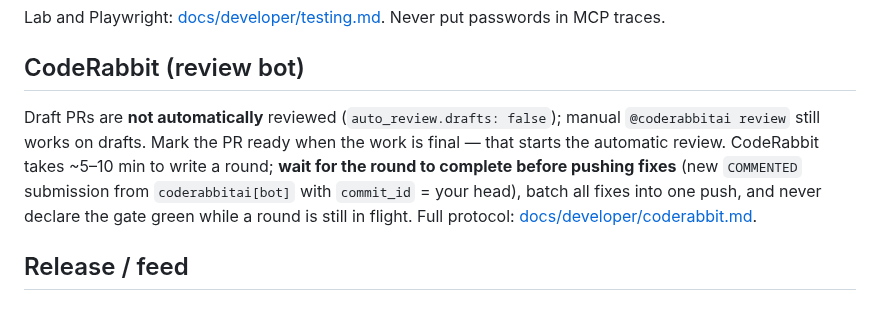
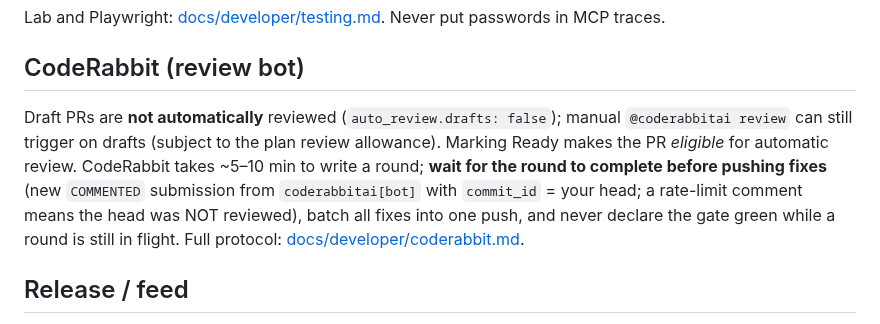
Before and after one commit to lucas-albers-lz4/usrmanage, a Markdown page: AGENTS.md, the part around the change. GitHub-like rendering.

```diff
--- a/AGENTS.md
+++ b/AGENTS.md
@@ -39,12 +39,13 @@ Lab and Playwright: [docs/developer/testing.md](docs/developer/testing.md). Neve
 ## CodeRabbit (review bot)
 
 Draft PRs are **not automatically** reviewed (`auto_review.drafts: false`);
-manual `@coderabbitai review` still works on drafts. Mark the PR ready when the
-work is final — that starts the automatic review. CodeRabbit takes ~5–10 min to
-write a round; **wait for the round to complete before pushing fixes** (new
-`COMMENTED` submission from `coderabbitai[bot]` with `commit_id` = your head),
-batch all fixes into one push, and never declare the gate green while a round
-is still in flight. Full protocol: [docs/developer/coderabbit.md](docs/developer/coderabbit.md).
+manual `@coderabbitai review` can still trigger on drafts (subject to the plan
+review allowance). Marking Ready makes the PR *eligible* for automatic review.
+CodeRabbit takes ~5–10 min to write a round; **wait for the round to complete
+before pushing fixes** (new `COMMENTED` submission from `coderabbitai[bot]`
+with `commit_id` = your head; a rate-limit comment means the head was NOT
+reviewed), batch all fixes into one push, and never declare the gate green
+while a round is still in flight. Full protocol: [docs/developer/coderabbit.md](docs/developer/coderabbit.md).
 
 ## Release / feed
 
```
Also changed, not shown: docs/developer/coderabbit.md (+10 -4 lines).
